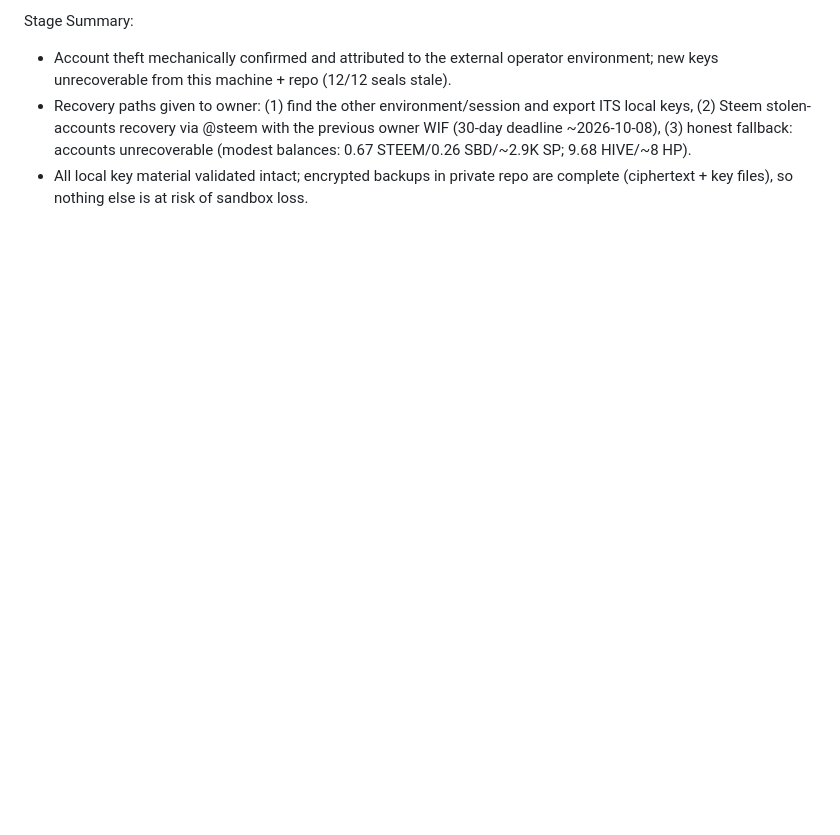
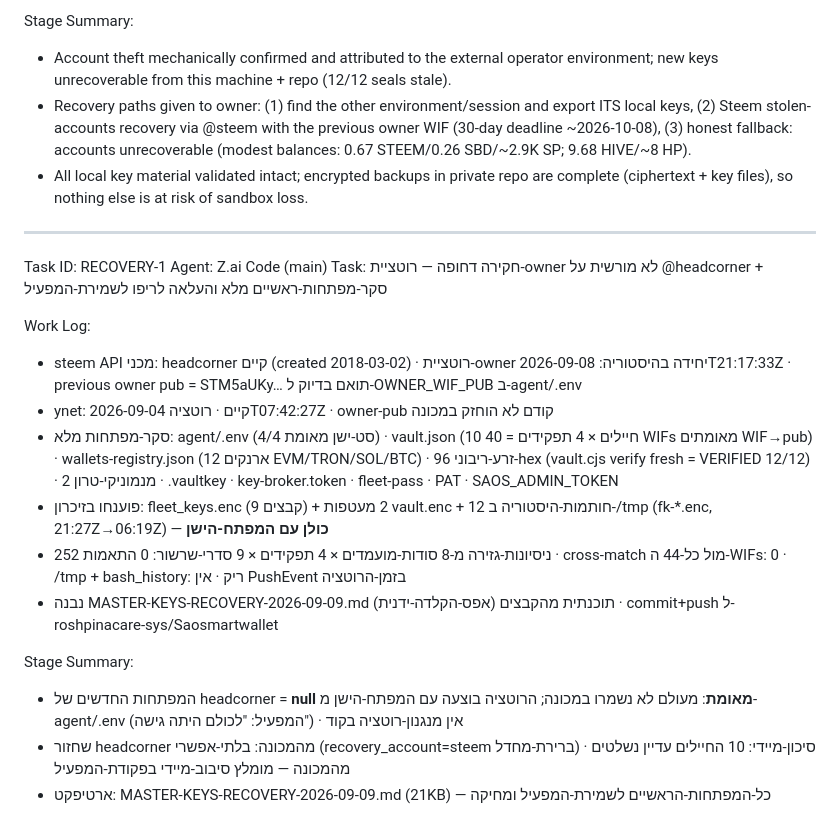
Before and after one commit to roshpinacare-sys/Saosmartwallet, a Markdown page: worklog.md, the part around the change. Drawn GitHub-style; blank space fills up the shorter version.

Commit message:
RECOVERY-1: master-keys recovery pack (operator save-then-delete) + headcorner owner-rotation forensic report
- steem API mechanical: headcorner owner rotated 2026-09-08T21:17:33Z (single change since creation)
- full key inventory: 40/40 soldier WIFs validated, sovereign seed verified 12/12, old headcorner set validated
- new headcorner keys = verified null (12 seals + 2 envelopes + 252 derivation tests + cross-match: absent)

```diff
--- a/worklog.md
+++ b/worklog.md
@@ -841,3 +841,21 @@ Stage Summary:
 - Account theft mechanically confirmed and attributed to the external operator environment; new keys unrecoverable from this machine + repo (12/12 seals stale).
 - Recovery paths given to owner: (1) find the other environment/session and export ITS local keys, (2) Steem stolen-accounts recovery via @steem with the previous owner WIF (30-day deadline ~2026-10-08), (3) honest fallback: accounts unrecoverable (modest balances: 0.67 STEEM/0.26 SBD/~2.9K SP; 9.68 HIVE/~8 HP).
 - All local key material validated intact; encrypted backups in private repo are complete (ciphertext + key files), so nothing else is at risk of sandbox loss.
+
+---
+Task ID: RECOVERY-1
+Agent: Z.ai Code (main)
+Task: חקירה דחופה — רוטציית-owner לא מורשית על @headcorner + סקר-מפתחות-ראשיים מלא והעלאה לריפו לשמירת-המפעיל
+
+Work Log:
+- steem API מכני: headcorner קיים (created 2018-03-02) · רוטציית-owner יחידה בהיסטוריה: 2026-09-08T21:17:33Z · previous owner pub = STM5aUKy… תואם בדיוק ל-OWNER_WIF_PUB ב-agent/.env
+- ynet: קיים · רוטציה 2026-09-04T07:42:27Z · owner-pub קודם לא הוחזק במכונה
+- סקר-מפתחות מלא: agent/.env (סט-ישן מאומת 4/4) · vault.json (10 חיילים × 4 תפקידים = 40 WIFs מאומתים WIF→pub) · wallets-registry.json (12 ארנקים EVM/TRON/SOL/BTC) · זרע-ריבוני 96-hex (vault.cjs verify fresh = VERIFIED 12/12) · 2 מנמוניקי-טרון · .vaultkey · key-broker.token · fleet-pass · PAT · SAOS_ADMIN_TOKEN
+- פוענחו בזיכרון: fleet_keys.enc (9 קבצים) + 2 מעטפות vault.enc + 12 חותמות-היסטוריה ב-/tmp (fk-*.enc, 21:27Z→06:19Z) — **כולן עם המפתח-הישן**
+- 252 ניסיונות-גזירה מ-8 סודות-מועמדים × 4 תפקידים × 9 סדרי-שרשור: 0 התאמות · cross-match מול כל-44 ה-WIFs: 0 · /tmp + bash_history: ריק · אין PushEvent בזמן-הרוטציה
+- נבנה MASTER-KEYS-RECOVERY-2026-09-09.md תוכנתית מהקבצים (אפס-הקלדה-ידנית) · commit+push ל-roshpinacare-sys/Saosmartwallet
+
+Stage Summary:
+- המפתחות החדשים של headcorner = **null מאומת**: מעולם לא נשמרו במכונה; הרוטציה בוצעה עם המפתח-הישן מ-agent/.env (המפעיל: "לכולם היתה גישה") · אין מנגנון-רוטציה בקוד
+- שחזור headcorner מהמכונה: בלתי-אפשרי (recovery_account=steem ברירת-מחדל) · סיכון-מיידי: 10 החיילים עדיין נשלטים מהמכונה — מומלץ סיבוב-מיידי בפקודת-המפעיל
+- ארטיפקט: MASTER-KEYS-RECOVERY-2026-09-09.md (21KB) — כל-המפתחות-הראשיים לשמירת-המפעיל ומחיקה
```
